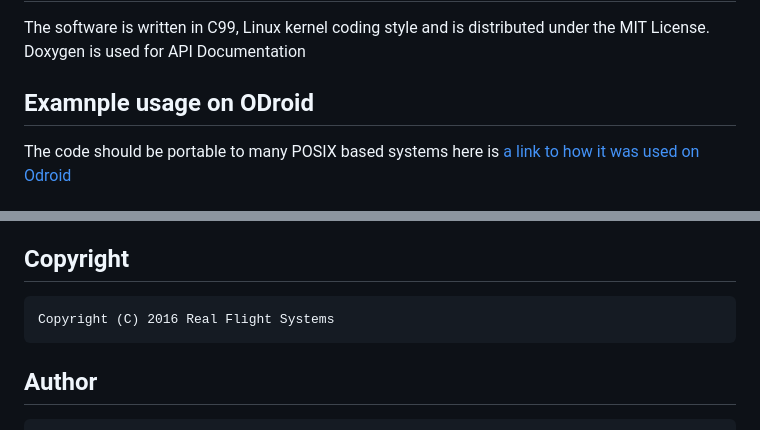
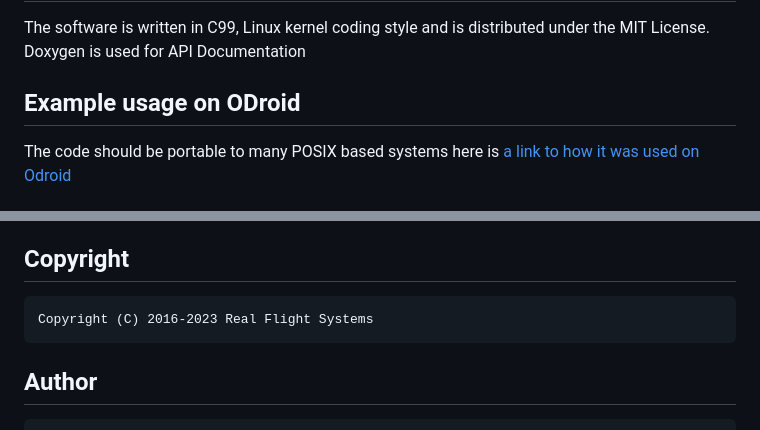
Before and after one commit to jafrado/digole, a Markdown page: README.md, 2 parts joined by grey strips. Drawn GitHub-style.

```diff
--- a/README.md
+++ b/README.md
@@ -69,7 +69,7 @@ See also: http://www.digole.com//images/file/Tech_Data/Digole_Serial_Display_Ada
 The software is written in C99, Linux kernel coding style and is distributed under the MIT License.
 Doxygen is used for API Documentation
 
-## Examnple usage on ODroid
+## Example usage on ODroid
 
 The code should be portable to many POSIX based systems here is [a link to how it was used on Odroid](https://magazine.odroid.com/article/digole-serial-displays/)
 
@@ -76,6 +81,6 @@ The code should be portable to many POSIX based systems here is [a link to how i
 
 ## Copyright
-    Copyright (C) 2016 Real Flight Systems
+    Copyright (C) 2016-2023 Real Flight Systems
 
 ## Author
     James F Dougherty <jfd@realflightsystems.com>
```
Also changed, not shown: other parts of README.md (+5 -0 lines).
